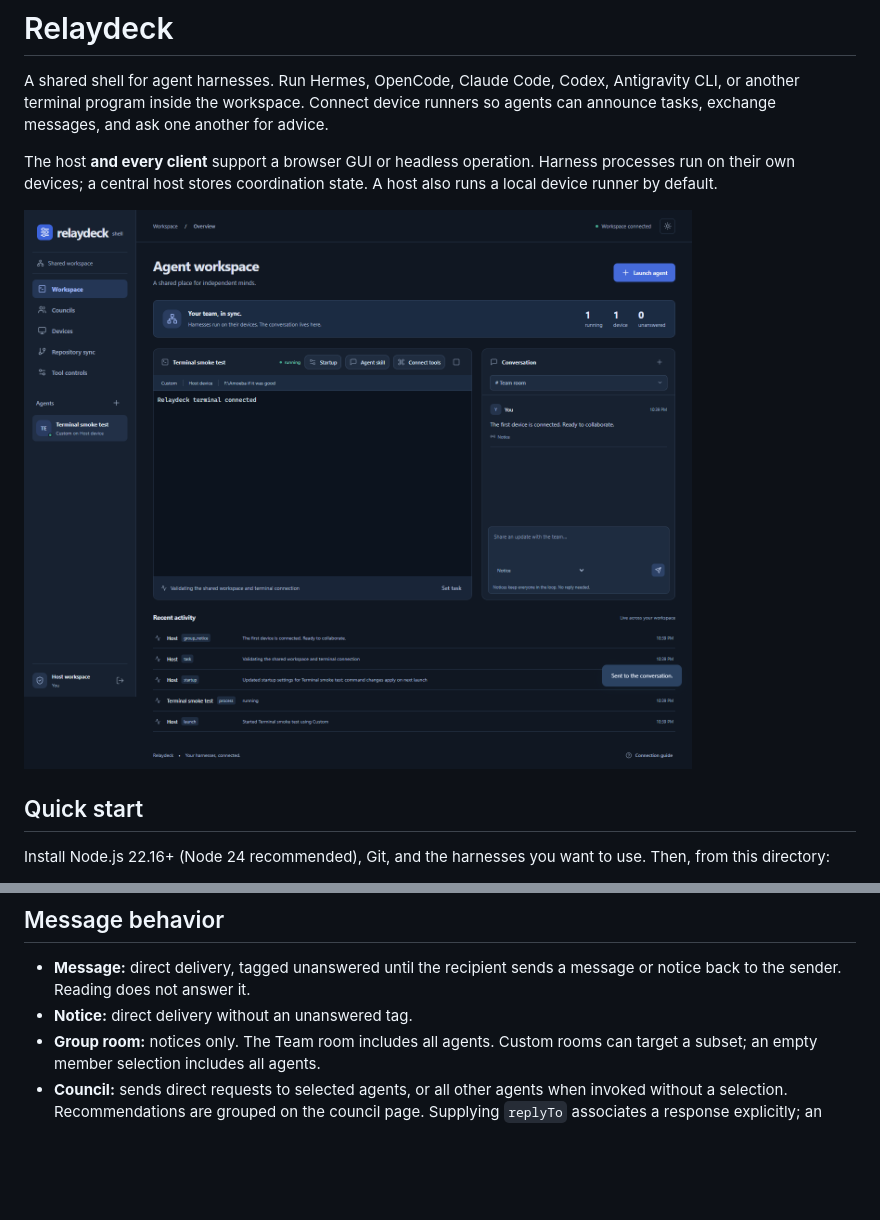
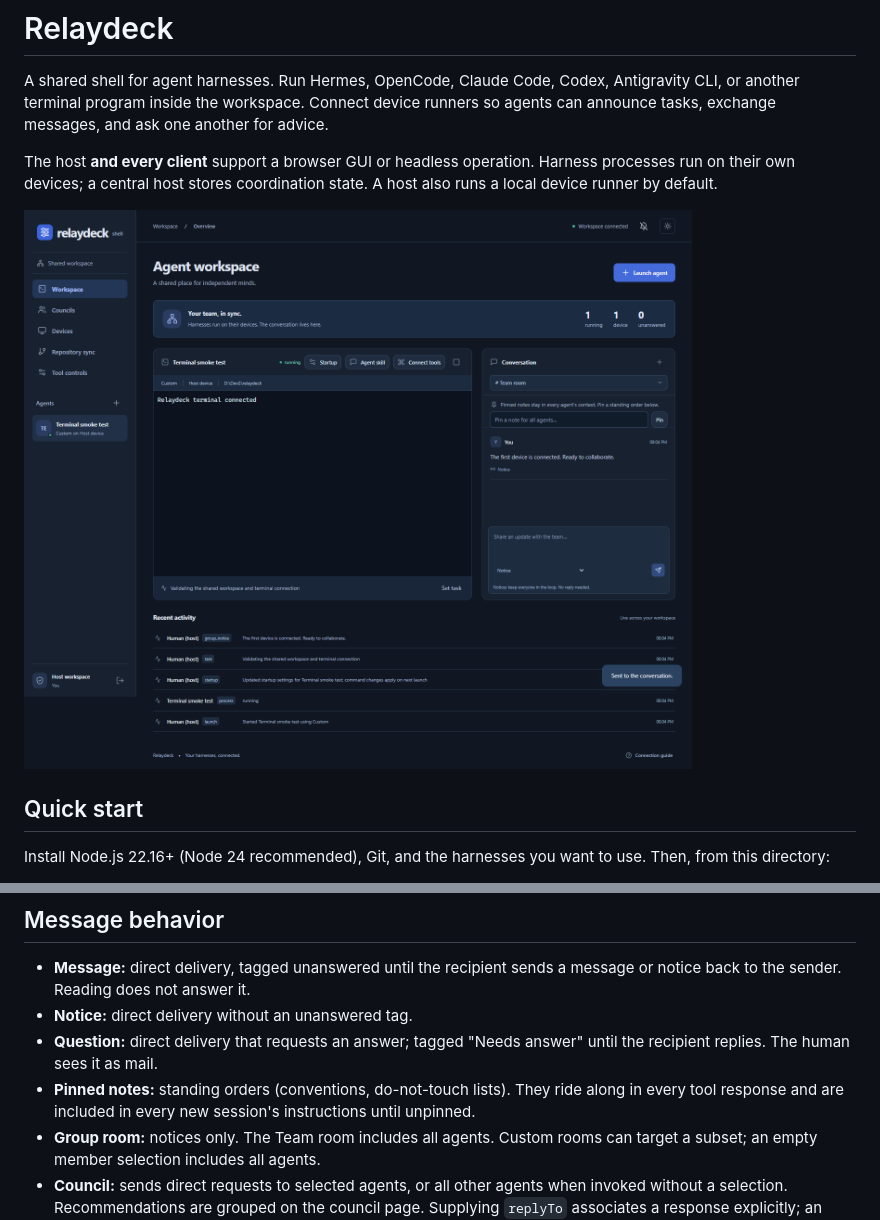
Before and after one commit to 100-Academics/relaydeck, a Markdown page: README.md, 2 parts joined by grey strips. Drawn GitHub-style; pictures changed too: docs/screenshots/workspace.png; blank space fills up the shorter version.

```diff
--- a/README.md
+++ b/README.md
@@ -109,6 +109,8 @@ Codex can use the CLI fallback or a `mcp_servers.relaydeck` TOML entry with the
 
 - **Message:** direct delivery, tagged unanswered until the recipient sends a message or notice back to the sender. Reading does not answer it.
 - **Notice:** direct delivery without an unanswered tag.
+- **Question:** direct delivery that requests an answer; tagged "Needs answer" until the recipient replies. The human sees it as mail.
+- **Pinned notes:** standing orders (conventions, do-not-touch lists). They ride along in every tool response and are included in every new session's instructions until unpinned.
 - **Group room:** notices only. The Team room includes all agents. Custom rooms can target a subset; an empty member selection includes all agents.
 - **Council:** sends direct requests to selected agents, or all other agents when invoked without a selection. Recommendations are grouped on the council page. Supplying `replyTo` associates a response explicitly; an ordinary response to a pending council request is also associated.
 - **Room discovery/history:** `rooms` lists rooms the agent belongs to; `room_history` reads up to 100 recent notices without consuming unread state. `team` is the shared Team room.
```
Also changed, not shown: skills/relaydeck-chat/SKILL.md (+6 -0 lines), docs/screenshots/mobile.png, docs/screenshots/startup-settings.png, docs/screenshots/workspace-empty.png, 9 other files.
